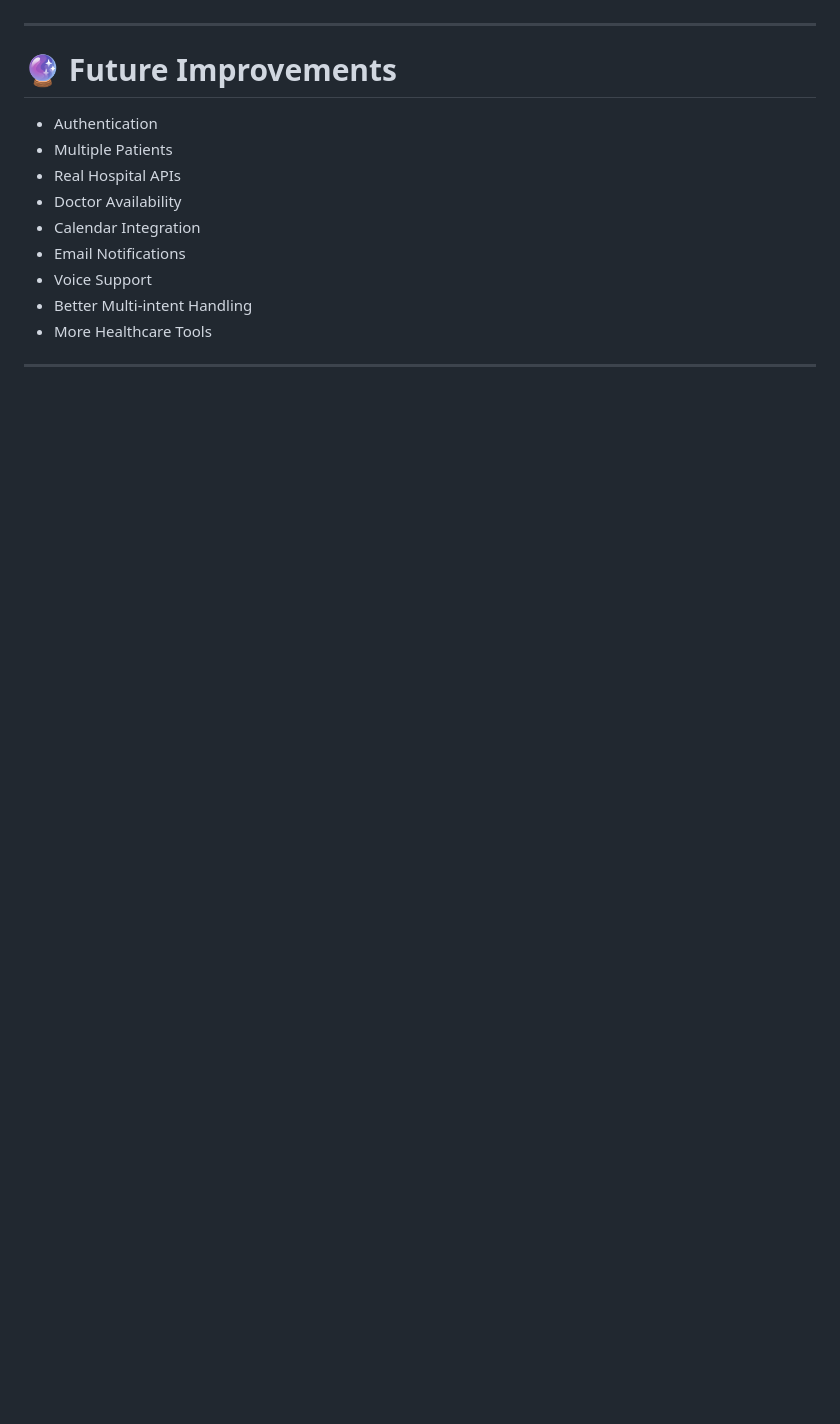
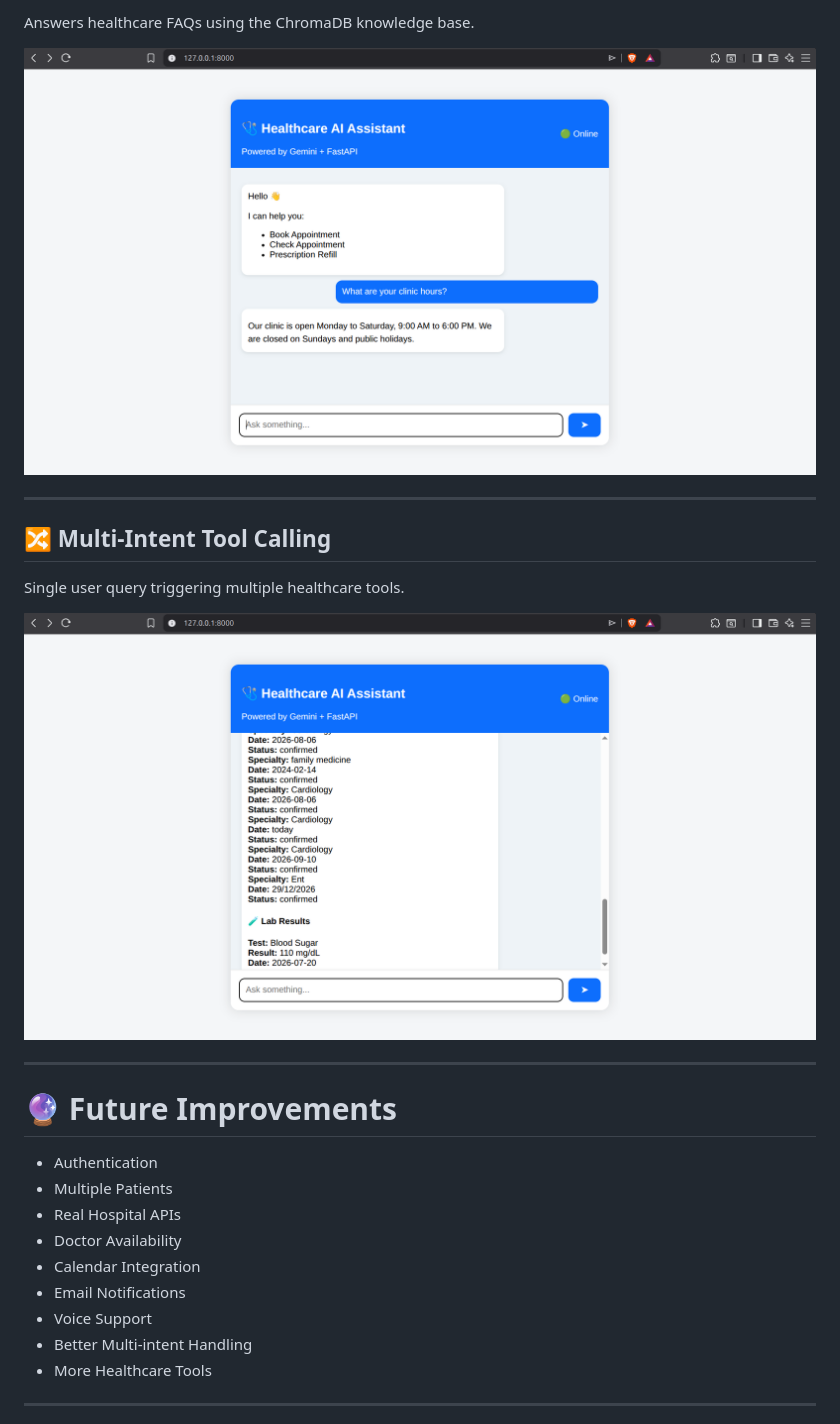
Before and after one commit to Arjunposni/ai-chatbot-tool-selection, a Markdown page: README.md, the part around one of its changes. GitHub-like rendering; blank space fills up the shorter version.

```diff
--- a/README.md
+++ b/README.md
@@ -483,3 +510,14 @@ Examples
+Answers healthcare FAQs using the ChromaDB knowledge base.
+
+![FAQ](screenshots/faq_rag.png)
+
+---
+
+## 🔀 Multi-Intent Tool Calling
+
+Single user query triggering multiple healthcare tools.
+
+![Multi Intent](screenshots/multi_intent.png)
 
 ---
 
```
Also changed, not shown: other parts of README.md (+34 -7 lines).
